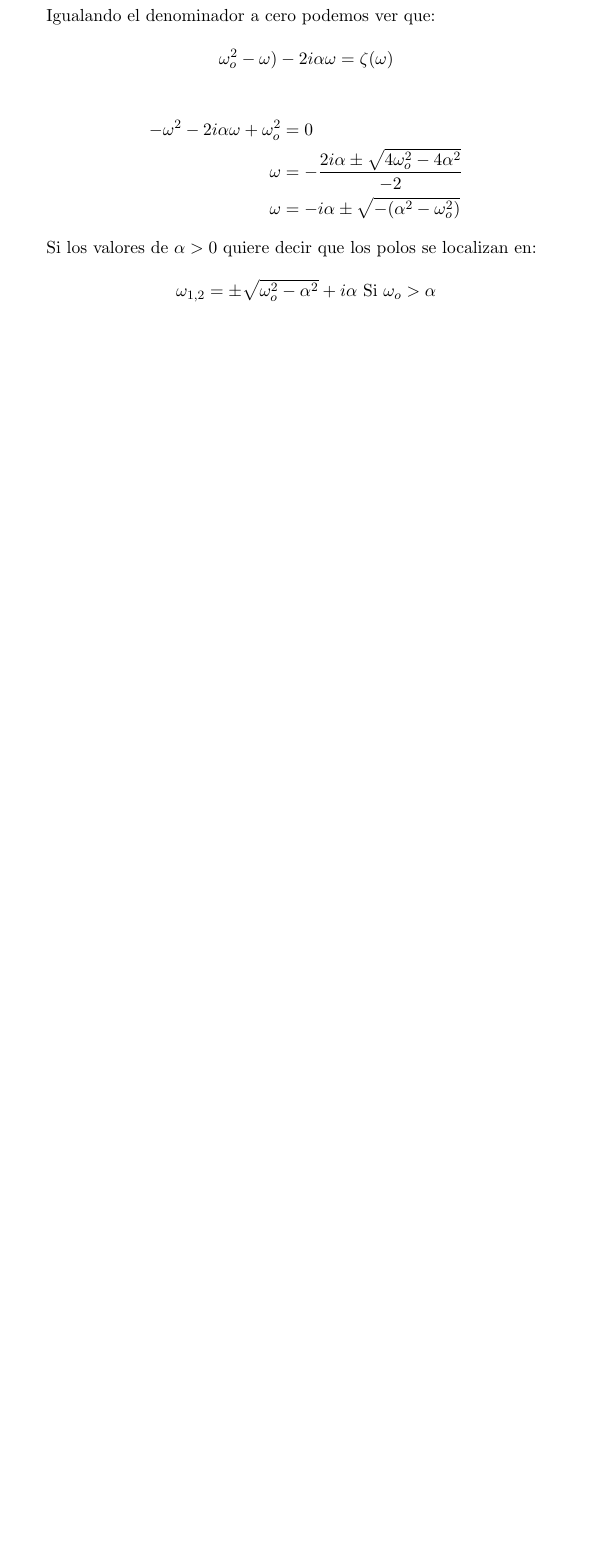
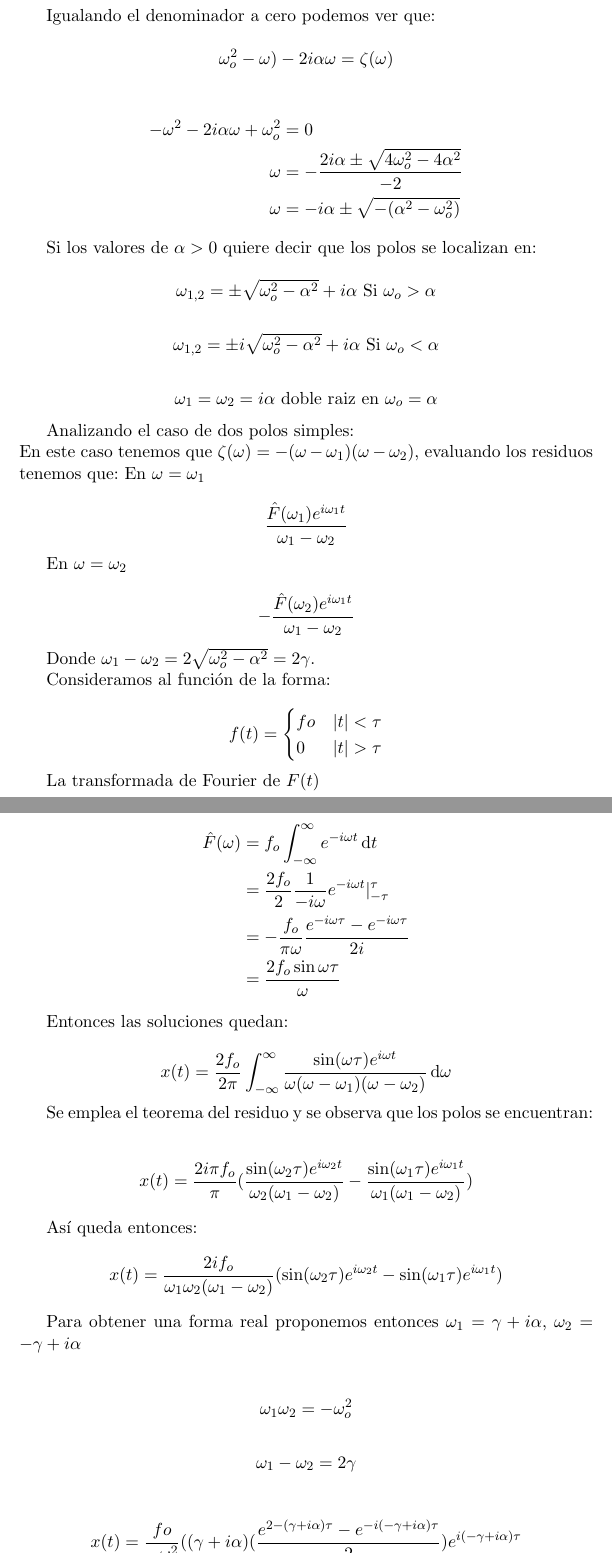
Before and after one commit to tlacloc/LaTex_school_hw, a LaTeX problem sheet (MMF_Examen2/Tarea_MMF_Erick_Casanova.tex): part of page 10 of 12 before the commit and two parts of pages 10 and 11 of 14 after it, the two joined at a grey line, cut so that both start at the same text, the shorter picture padded with empty space. Compiled offline with pdfLaTeX.

Commit message:
Segundo ejercicio terminado

```diff
--- a/MMF_Examen2/Tarea_MMF_Erick_Casanova.tex
+++ b/MMF_Examen2/Tarea_MMF_Erick_Casanova.tex
@@ -317,6 +317,83 @@ Igualando el denominador a cero podemos ver que:
 
 Si los valores de $\alpha>0$ quiere decir que los polos se localizan en:
 
+% casos de \omeega?
 \begin{equation*}
 	\omega_{1,2} = \pm \sqrt{\omega^2_o-\alpha^2}+i\alpha \text{ Si $\omega_o > \alpha$}
 \end{equation*}
+
+\begin{equation*}
+	\omega_{1,2} = \pm i\sqrt{\omega^2_o-\alpha^2}+i\alpha \text{ Si $\omega_o < \alpha$}
+\end{equation*}
+
+\begin{equation*}
+	\omega_{1} = \omega_{2} = i\alpha \text{ doble raiz en $\omega_o = \alpha$}
+\end{equation*}
+
+Analizando el caso de dos polos simples:\\
+En este caso tenemos que $\zeta(\omega) = -(\omega - \omega_1)(\omega-\omega_2)$, evaluando los residuos tenemos que:
+En $\omega = \omega_1$
+
+\begin{equation*}
+	\frac{\hat F (\omega_1) e^{i\omega_1 t}}{\omega_1-\omega_2}
+\end{equation*}
+
+En $\omega = \omega_2$
+
+\begin{equation*}
+	-\frac{\hat F (\omega_2) e^{i\omega_1 t}}{\omega_1-\omega_2}
+\end{equation*}
+
+Donde $\omega_1 - \omega_2 = 2\sqrt{\omega^2_o -\alpha^2} = 2\gamma$.
+
+Consideramos al función de la forma:
+
+\begin{equation*}
+	f(t)=
+	\begin{cases}
+		fo & |t|<\tau\\
+		0 & |t|>\tau
+	\end{cases}
+\end{equation*}
+
+La transformada de Fourier de $F(t)$
+
+\begin{align*}
+	\hat F(\omega) &= f_o \int^\infty_{-\infty} e^{-i\omega t} \dd{t}\\
+	&= \frac{2f_o}{2}\frac{1}{-i\omega}e^{-i\omega t}|^\tau_{-\tau}\\
+	&= -\frac{f_o}{\pi\omega}\frac{e^{-i\omega \tau}- e^{-i\omega \tau}}{2i}\\
+	&= \frac{2f_o\sin\omega\tau}{\omega}
+\end{align*}
+
+Entonces las soluciones quedan:
+
+\begin{equation*}
+	x(t)=\frac{2f_o}{2\pi}\int^\infty_{-\infty} \frac{\sin(\omega\tau) e^{i\omega t}}{\omega(\omega-\omega_1)(\omega	-\omega_2)}\dd{\omega}
+\end{equation*}
+
+Se emplea el teorema del residuo y se observa que los polos se encuentran:
+
+\begin{align*}
+	x(t)=\frac{2i\pi f_o}{\pi}(\frac{\sin(\omega_2\tau) e^{i\omega_2 t}}{\omega_2(\omega_1-\omega_2)}-\frac{\sin(\omega_1\tau) e^{i\omega_1 t}}{\omega_1(\omega_1-\omega_2)})
+\end{align*}
+
+Así queda entonces:
+\begin{align*}
+	x(t)=\frac{2if_o}{\omega_1\omega_2(\omega_1-\omega_2)}(
+	\sin(\omega_2\tau) e^{i\omega_2 t} - \sin(\omega_1\tau) e^{i\omega_1 t})
+\end{align*}
+
+Para obtener una forma real proponemos entonces $\omega_1 = \gamma + i\alpha$, $\omega_2 = -\gamma + i\alpha$\\
+
+\begin{equation*}
+	\omega_1\omega_2 = -\omega^2_o
+\end{equation*}
+
+\begin{equation*}
+	\omega_1-\omega_2 = 2\gamma
+\end{equation*}
+
+\begin{align*}
+	x(t)&=\frac{fo}{-\omega^2_o} ((\gamma +i\alpha)(\frac{e^{2-(\gamma+i\alpha)\tau}-e^{-i(-\gamma+i\alpha)\tau}}{2}) e^{i(-\gamma+i\alpha)\tau}\\
+	&-(-\gamma +i\alpha)(\frac{e^{i(\gamma+i\alpha)\tau}-e^{-i(\gamma+i\alpha)\tau}}{2}) e^{i(\gamma+i\alpha)\tau}
+\end{align*}
```
Also changed, not shown: MMF_Examen2/Tarea_MMF_Erick_Casanova.pdf, MMF_Examen2/Tarea_MMF_Erick_Casanova.tex (14 more changed lines), 5 other files.
